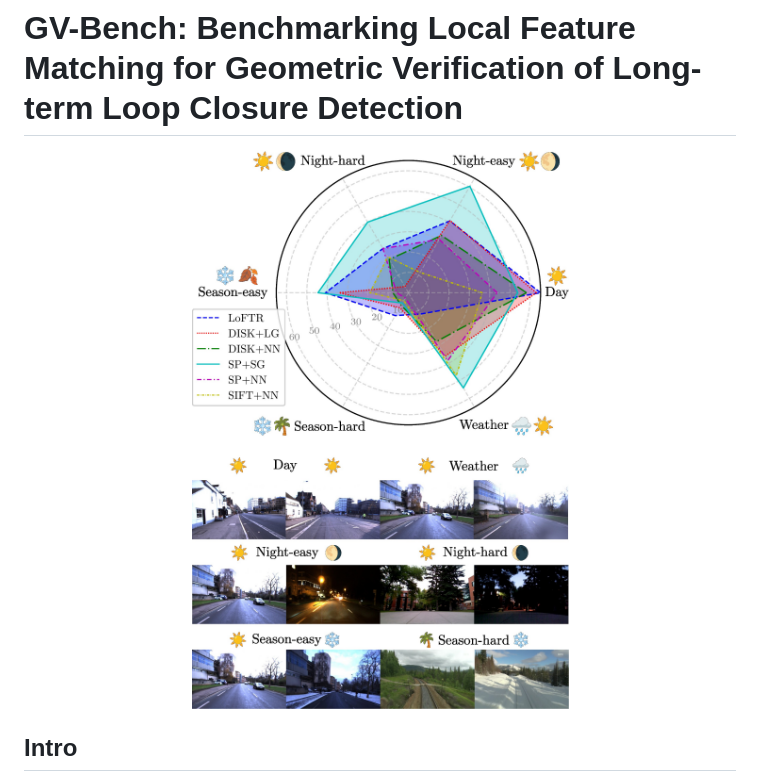
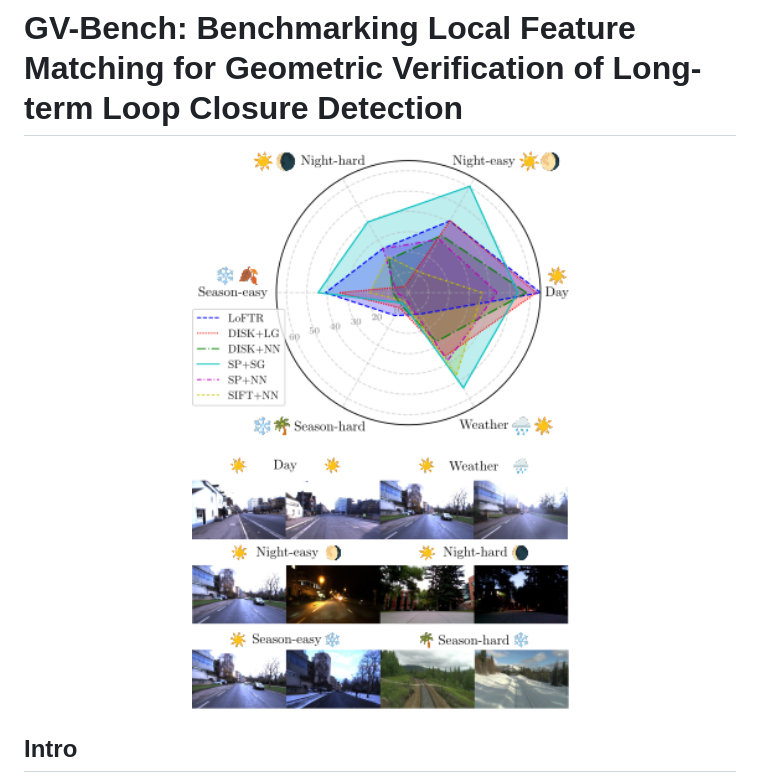
Before and after one commit to jarvisyjw/GV-Bench, a Markdown page: README.md, the part around the change. Rendered like a GitHub page; pictures changed too: assets/figs/radar-chart-images.png (added).

Commit message:
release

```diff
--- a/README.md
+++ b/README.md
@@ -2,7 +2,7 @@
 
 <!-- ![GV-Bench](./assets/figs/radar-chart.png ) -->
 <p align="center">
-<img src="./assets/figs/radar-chart-image.jpg" width="500" alt="Description">
+<img src="./assets/figs/radar-chart-images.png" width="500" alt="Description">
 </p>
 
 ## Intro
```
